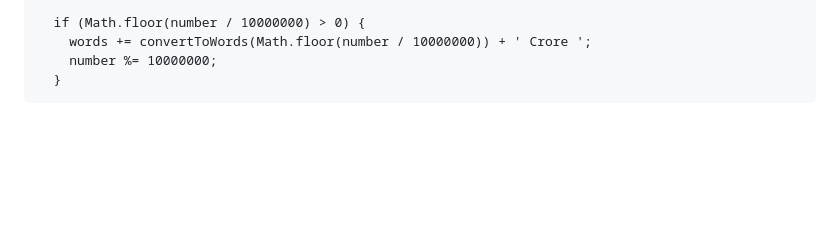
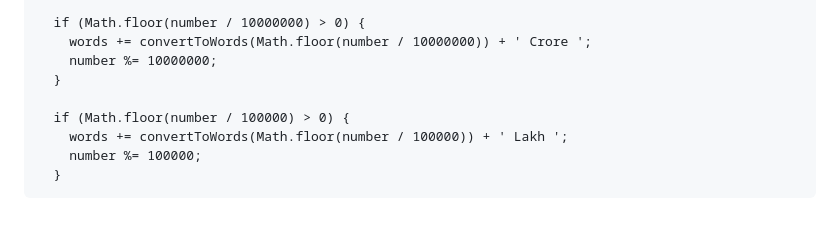
Before and after one commit to Kumar44developer/Cash-Calculator, a Markdown page: temp.md, the part around the change. Drawn GitHub-style; blank space fills up the shorter version.

Commit message:
handled Lakh place in convertToWords function

```diff
--- a/temp.md
+++ b/temp.md
@@ -303,3 +303,8 @@ document.addEventListener('DOMContentLoaded', () => {
         words += convertToWords(Math.floor(number / 10000000)) + ' Crore ';
         number %= 10000000;
       }
+
+      if (Math.floor(number / 100000) > 0) {
+        words += convertToWords(Math.floor(number / 100000)) + ' Lakh ';
+        number %= 100000;
+      }
```
